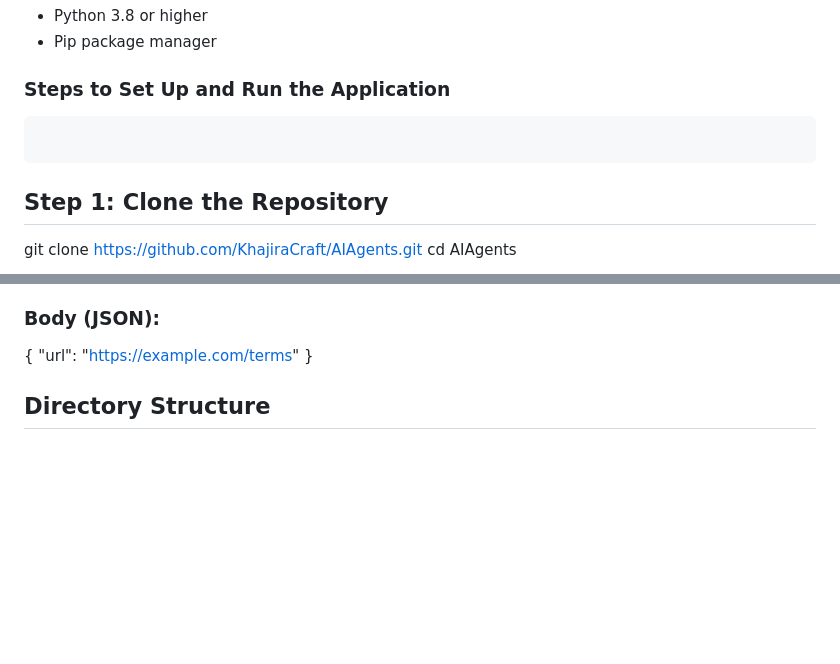
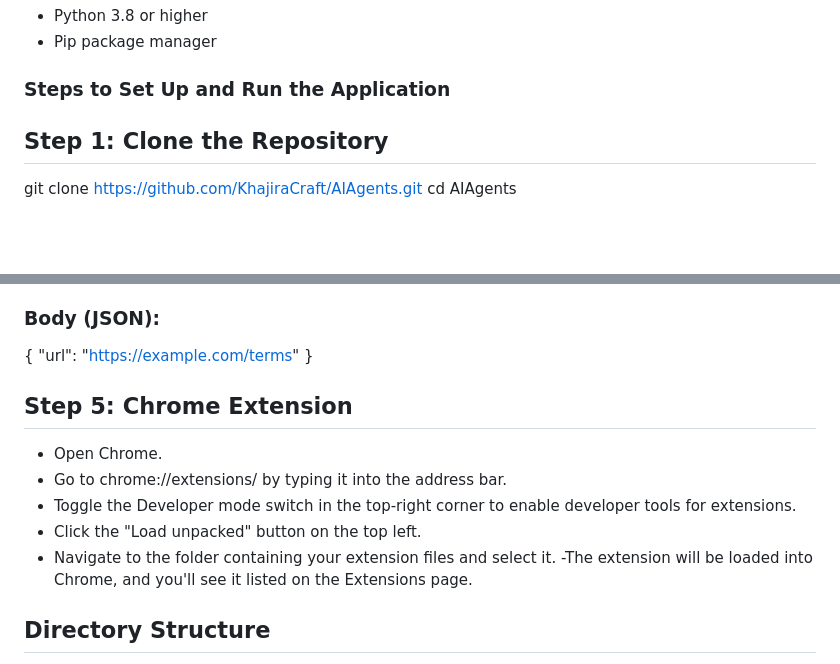
Before and after one commit to KhajiraCraft/AIAgents, a Markdown page: README.md, 2 parts joined by grey strips. GitHub-like rendering; blank space fills up the shorter version.

````diff
--- a/README.md
+++ b/README.md
@@ -104,8 +104,6 @@ The ChatOpenAI model is utilized for summarizing legal documents, applying ReAct
 - Pip package manager
 
 ### Steps to Set Up and Run the Application
-```bash
-```
 ## Step 1: Clone the Repository
 git clone https://github.com/KhajiraCraft/AIAgents.git
 cd AIAgents
@@ -131,6 +129,13 @@ python app.py
 {
   "url": "https://example.com/terms"
 }
+## Step 5: Chrome Extension
+- Open Chrome.
+- Go to chrome://extensions/ by typing it into the address bar.
+- Toggle the Developer mode switch in the top-right corner to enable developer tools for extensions.
+- Click the "Load unpacked" button on the top left.
+- Navigate to the folder containing your extension files and select it.
+-The extension will be loaded into Chrome, and you'll see it listed on the Extensions page.
 
 ## Directory Structure
 AIAgents/
````
